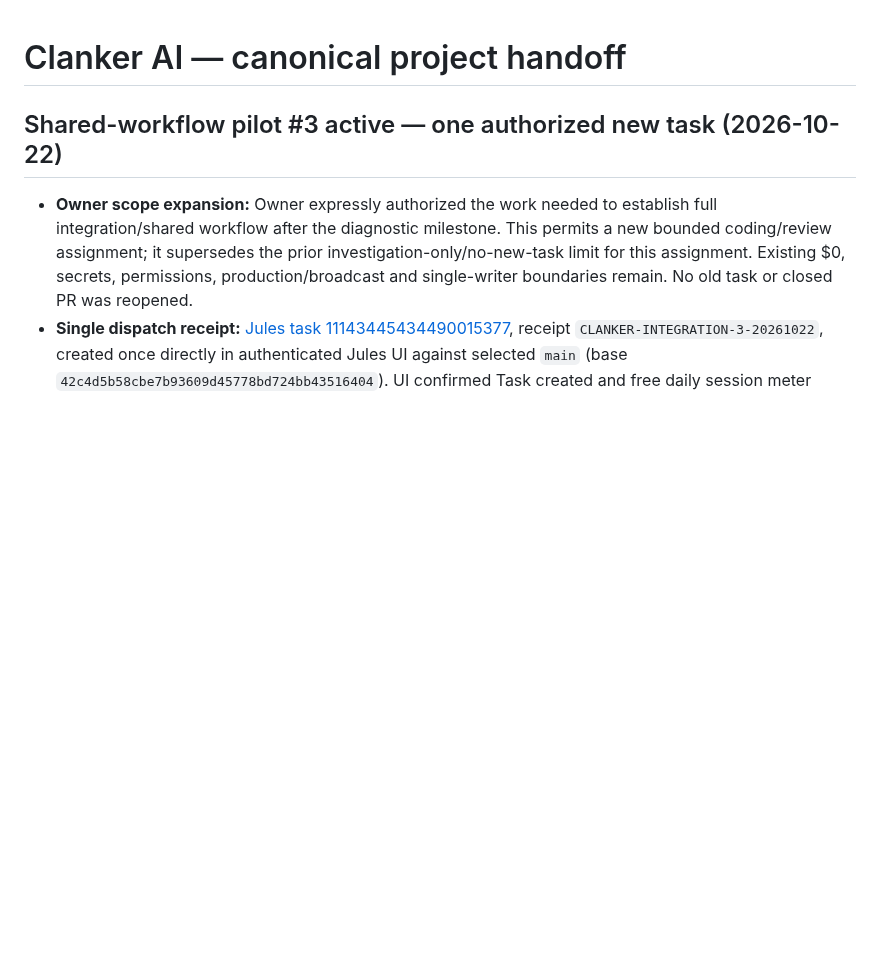
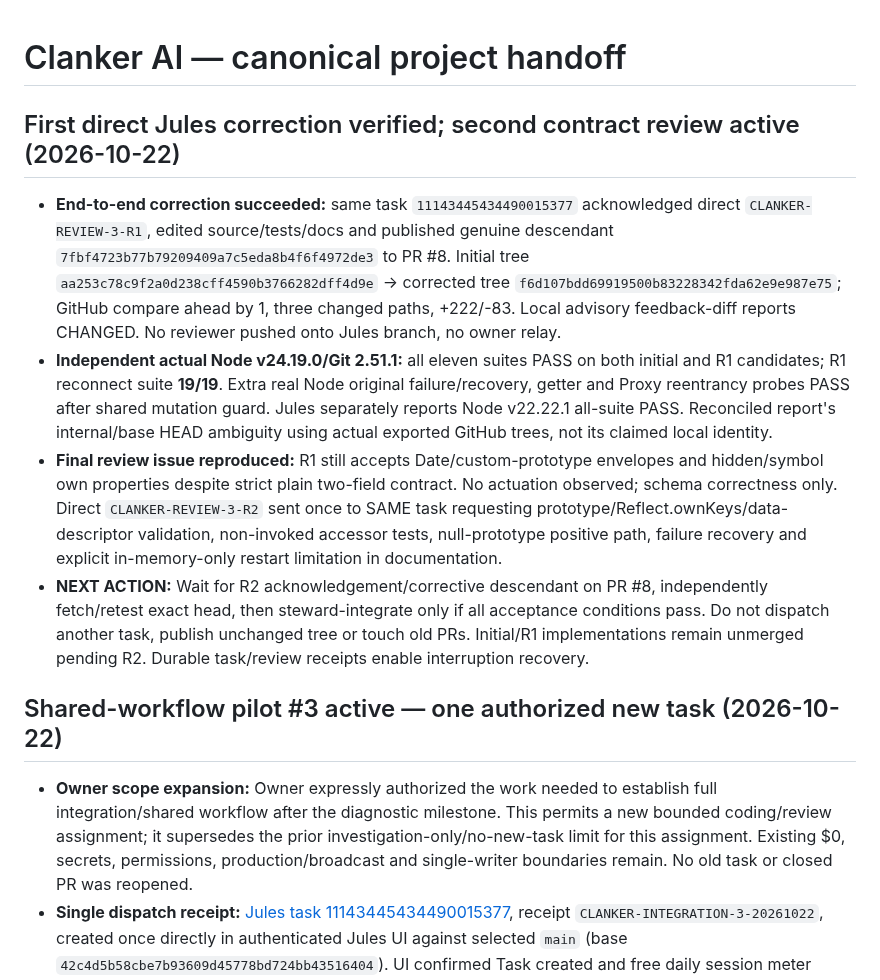
Before and after one commit to dossja88/clanker-live-chat, a Markdown page: docs/PROJECT_HANDOFF.md, the part around the change. Rendered like a GitHub page; blank space fills up the shorter version.

Commit message:
docs: checkpoint proven Jules corrective cycle and second contract review

```diff
--- a/docs/PROJECT_HANDOFF.md
+++ b/docs/PROJECT_HANDOFF.md
@@ -1,4 +1,12 @@
 # Clanker AI — canonical project handoff
+
+## First direct Jules correction verified; second contract review active (2026-10-22)
+
+- **End-to-end correction succeeded:** same task `11143445434490015377` acknowledged direct `CLANKER-REVIEW-3-R1`, edited source/tests/docs and published genuine descendant `7fbf4723b77b79209409a7c5eda8b4f6f4972de3` to PR #8. Initial tree `aa253c78c9f2a0d238cff4590b3766282dff4d9e` → corrected tree `f6d107bdd69919500b83228342fda62e9e987e75`; GitHub compare ahead by 1, three changed paths, +222/-83. Local advisory feedback-diff reports CHANGED. No reviewer pushed onto Jules branch, no owner relay.
+- **Independent actual Node v24.19.0/Git 2.51.1:** all eleven suites PASS on both initial and R1 candidates; R1 reconnect suite **19/19**. Extra real Node original failure/recovery, getter and Proxy reentrancy probes PASS after shared mutation guard. Jules separately reports Node v22.22.1 all-suite PASS. Reconciled report's internal/base HEAD ambiguity using actual exported GitHub trees, not its claimed local identity.
+- **Final review issue reproduced:** R1 still accepts Date/custom-prototype envelopes and hidden/symbol own properties despite strict plain two-field contract. No actuation observed; schema correctness only. Direct `CLANKER-REVIEW-3-R2` sent once to SAME task requesting prototype/Reflect.ownKeys/data-descriptor validation, non-invoked accessor tests, null-prototype positive path, failure recovery and explicit in-memory-only restart limitation in documentation.
+- **NEXT ACTION:** Wait for R2 acknowledgement/corrective descendant on PR #8, independently fetch/retest exact head, then steward-integrate only if all acceptance conditions pass. Do not dispatch another task, publish unchanged tree or touch old PRs. Initial/R1 implementations remain unmerged pending R2. Durable task/review receipts enable interruption recovery.
+
 
 
 ## Shared-workflow pilot #3 active — one authorized new task (2026-10-22)
```
